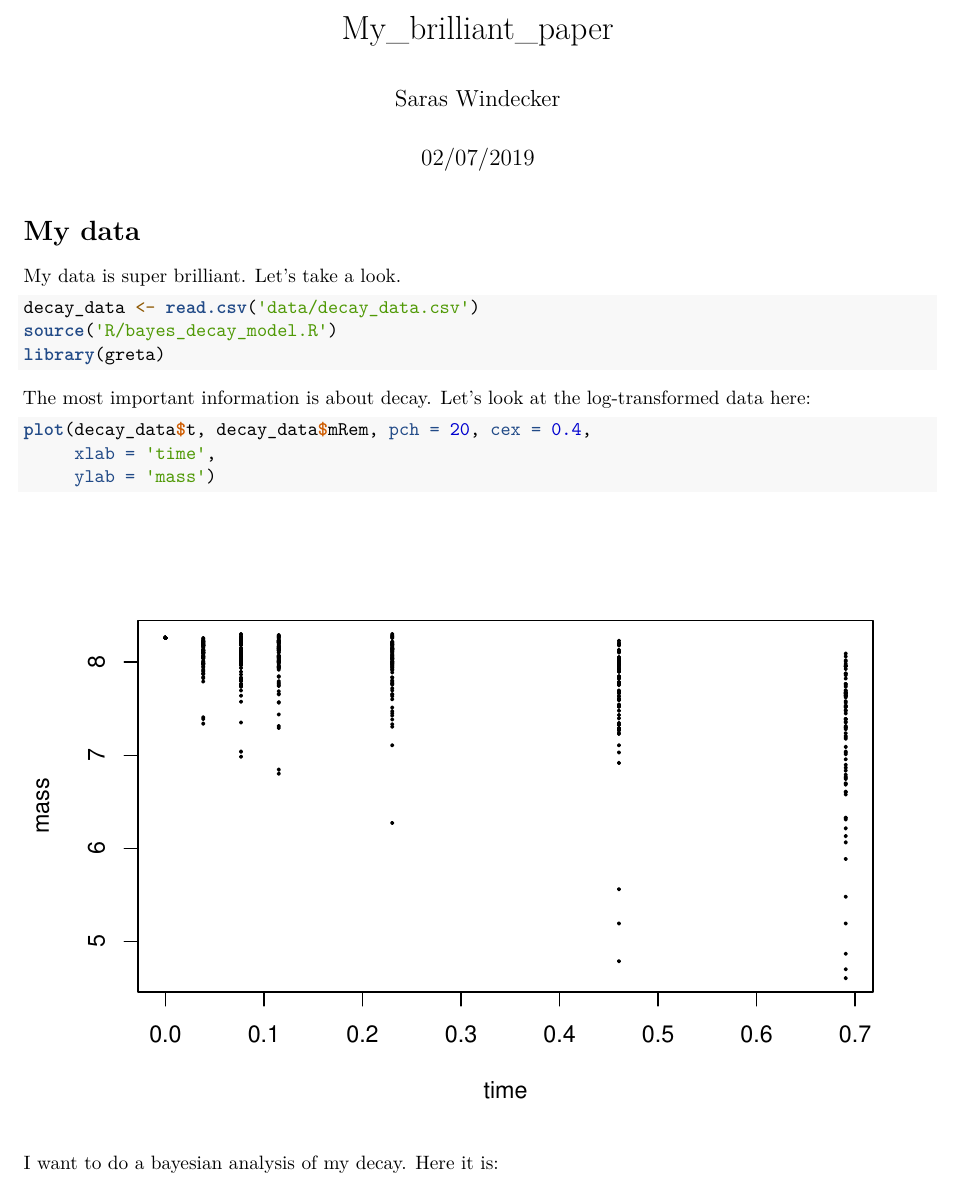
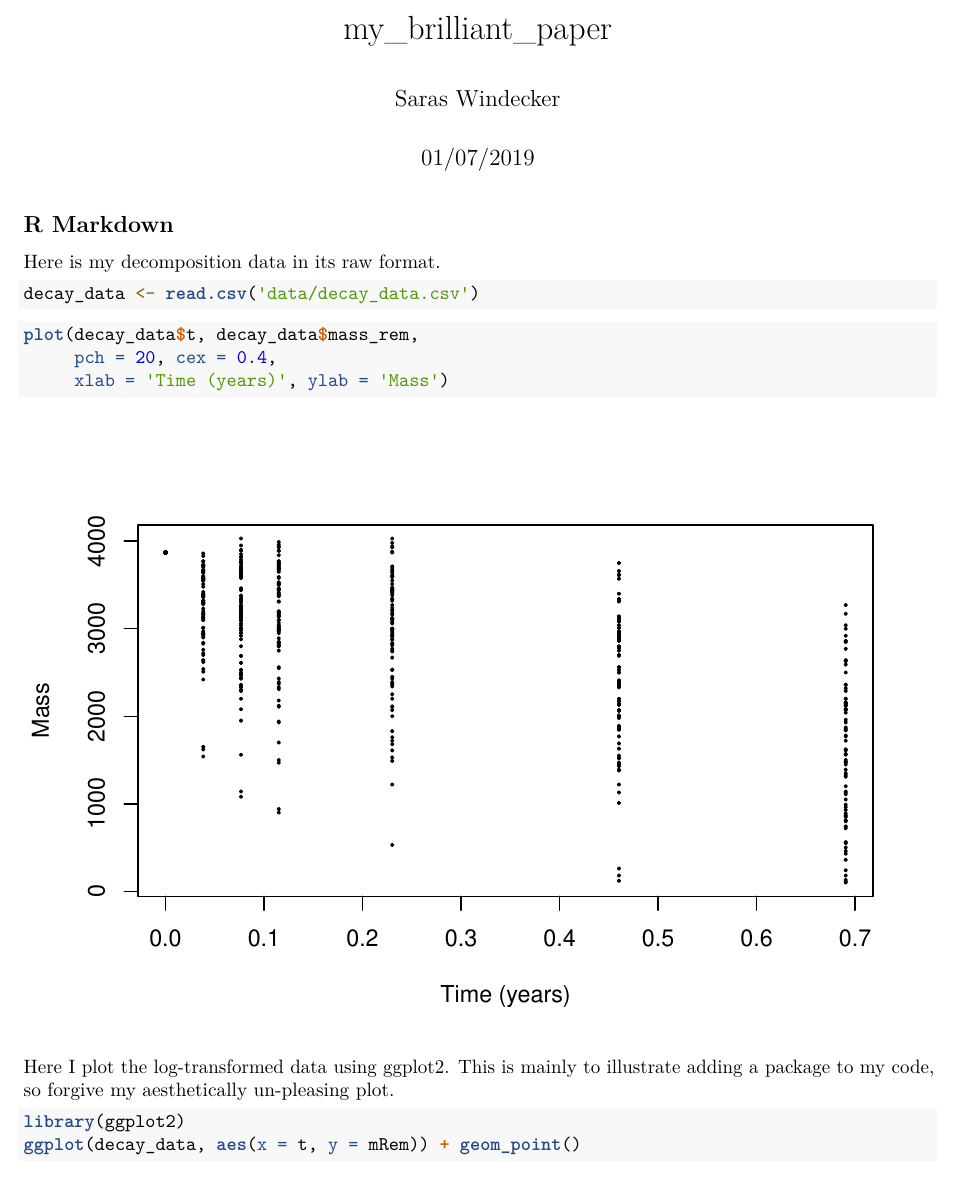
Before and after one commit to smwindecker/holepunch_rladies, an R Markdown document (my_brilliant_paper.Rmd): part of page 1 of 2, cut at the place of the change. Rendered offline with R 4.5, knitr and Pandoc, then LaTeX, with nearby package versions; both versions are drawn in the output format of the newer one; some code elsewhere in the file could not run offline.

Commit message:
include ggplot2 example rmarkdown file

````diff
--- a/my_brilliant_paper.Rmd
+++ b/my_brilliant_paper.Rmd
@@ -1,3 +1,3 @@
 ---
-title: "My_brilliant_paper"
+title: "my_brilliant_paper"
 author: "Saras Windecker"
@@ -9,24 +9,23 @@ output: html_document
 knitr::opts_chunk$set(echo = TRUE)
 ```
 
-# My data
+## R Markdown
 
-My data is super brilliant. Let's take a look.
+Here is my decomposition data in its raw format.
 
-```{r, results = 'hide'}
+```{r}
 decay_data <- read.csv('data/decay_data.csv')
-source('R/bayes_decay_model.R')
-library(greta)
 ```
 
-The most important information is about decay. Let's look at the log-transformed data here:
+```{r}
+plot(decay_data$t, decay_data$mass_rem,
+     pch = 20, cex = 0.4,
+     xlab = 'Time (years)', ylab = 'Mass')
+```
+
+Here I plot the log-transformed data using ggplot2. This is mainly to illustrate adding a package to my code, so forgive my aesthetically un-pleasing plot.
 
 ```{r}
-plot(decay_data$t, decay_data$mRem, pch = 20, cex = 0.4,
-     xlab = 'time',
-     ylab = 'mass')
+library(ggplot2)
+ggplot(decay_data, aes(x = t, y = mRem)) + geom_point()
 ```
-
-I want to do a bayesian analysis of my decay. Here it is:
-
-```{r}
````
Also changed, not shown: my_brilliant_paper.pdf (added), my_brilliant_paper.Rmd (10 more changed lines).
